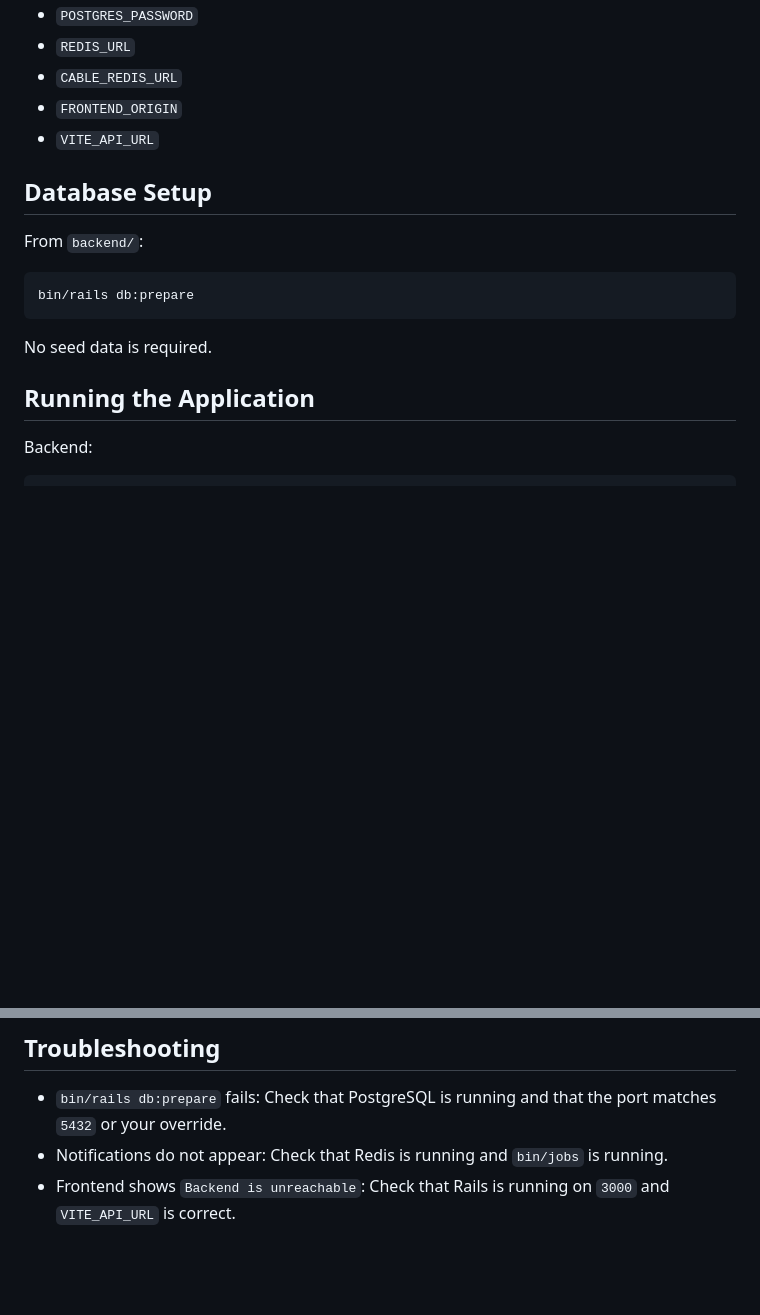
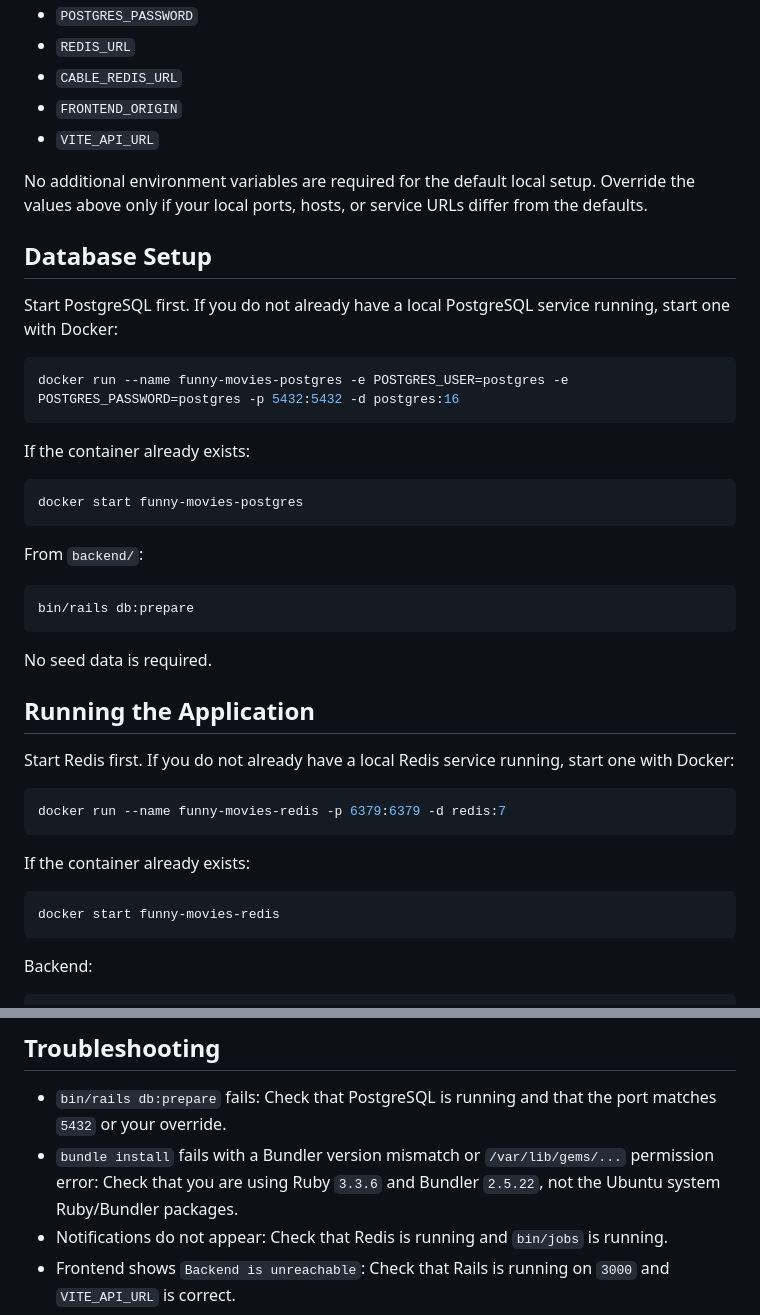
Before and after one commit to vodacbaoan/Youtube-Video-Sharing, a Markdown page: README.md, 2 parts joined by grey strips. GitHub-like rendering; blank space fills up the shorter version.

````diff
--- a/README.md
+++ b/README.md
@@ -53,7 +74,21 @@ Useful env vars:
 - `FRONTEND_ORIGIN`
 - `VITE_API_URL`
 
+No additional environment variables are required for the default local setup. Override the values above only if your local ports, hosts, or service URLs differ from the defaults.
+
 ## Database Setup
+
+Start PostgreSQL first. If you do not already have a local PostgreSQL service running, start one with Docker:
+
+```bash
+docker run --name funny-movies-postgres -e POSTGRES_USER=postgres -e POSTGRES_PASSWORD=postgres -p 5432:5432 -d postgres:16
+```
+
+If the container already exists:
+
+```bash
+docker start funny-movies-postgres
+```
 
 From `backend/`:
 
@@ -64,6 +99,18 @@ bin/rails db:prepare
 No seed data is required.
 
 ## Running the Application
+
+Start Redis first. If you do not already have a local Redis service running, start one with Docker:
+
+```bash
+docker run --name funny-movies-redis -p 6379:6379 -d redis:7
+```
+
+If the container already exists:
+
+```bash
+docker start funny-movies-redis
+```
 
 Backend:
 
@@ -167,6 +208,8 @@ Notes:
 
 - `bin/rails db:prepare` fails:
   Check that PostgreSQL is running and that the port matches `5432` or your override.
+- `bundle install` fails with a Bundler version mismatch or `/var/lib/gems/...` permission error:
+  Check that you are using Ruby `3.3.6` and Bundler `2.5.22`, not the Ubuntu system Ruby/Bundler packages.
 - Notifications do not appear:
   Check that Redis is running and `bin/jobs` is running.
 - Frontend shows `Backend is unreachable`:
````
Also changed, not shown: other parts of README.md (+28 -13 lines).
